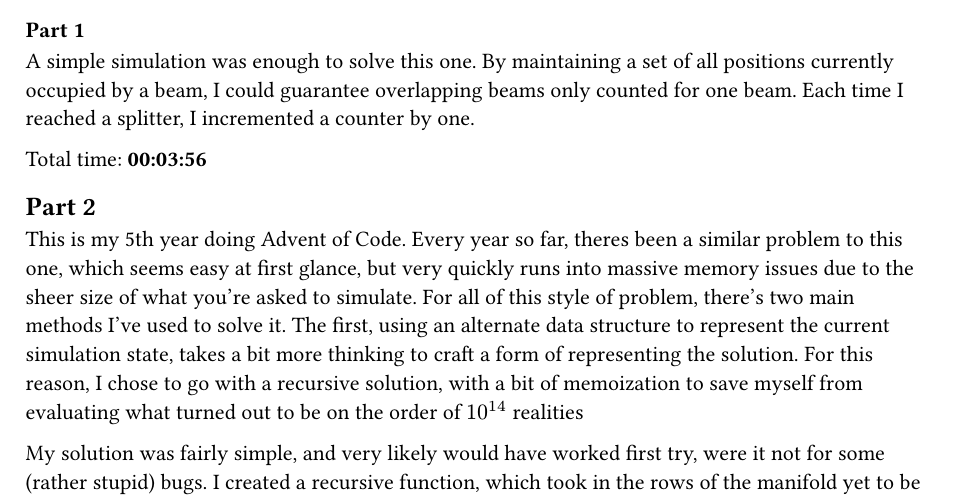
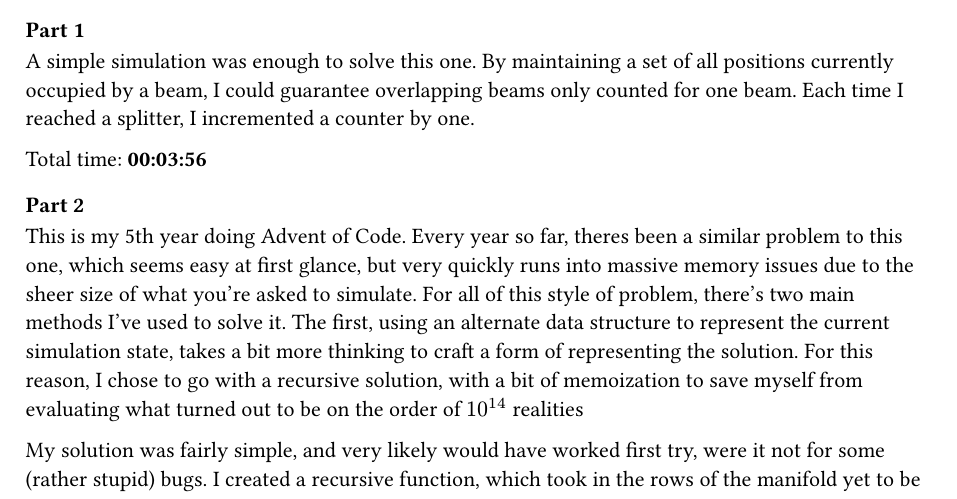
Before and after one commit to nailuj29/aoc-25, a Typst document (writeups/day07.typ): part of the page, cut so that both start at the same text. Compiled offline with Typst 0.15.

Commit message:
Proper heading level

```diff
--- a/writeups/day07.typ
+++ b/writeups/day07.typ
@@ -6,7 +6,7 @@ A simple simulation was enough to solve this one. By maintaining a set of all po
 
 Total time: *00:03:56*
 
-== Part 2
+=== Part 2
 This is my 5th year doing Advent of Code. Every year so far, theres been a similar problem to this one, which seems easy at first glance, but very quickly runs into massive memory issues due to the sheer size of what you're asked to simulate. For all of this style of problem, there's two main methods I've used to solve it. The first, using an alternate data structure to represent the current simulation state, takes a bit more thinking to craft a form of representing the solution. For this reason, I chose to go with a recursive solution, with a bit of memoization to save myself from evaluating what turned out to be on the order of $10^14$ realities
 
 My solution was fairly simple, and very likely would have worked first try, were it not for some (rather stupid) bugs. I created a recursive function, which took in the rows of the manifold yet to be evaluated, and the current x-position of a beam. Upon reaching a splitter, I call the function once (at the same level) for each new beam created, and sum their results. When there are no rows remaining, I return 1.
```
Also changed, not shown: writeups/day08.typ (+1 -1 lines).
